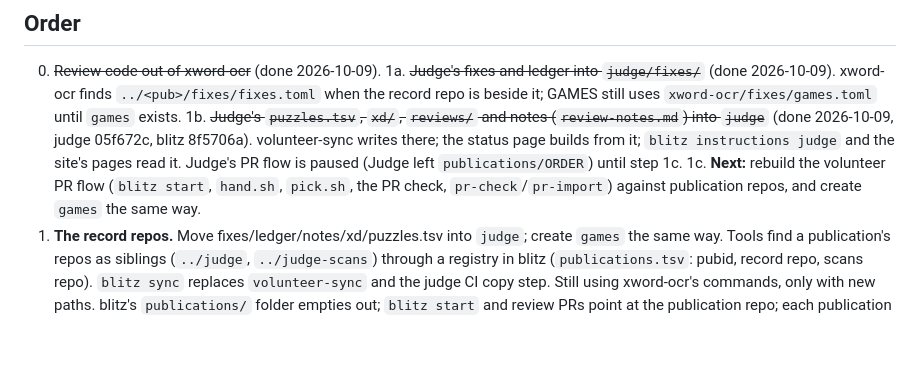
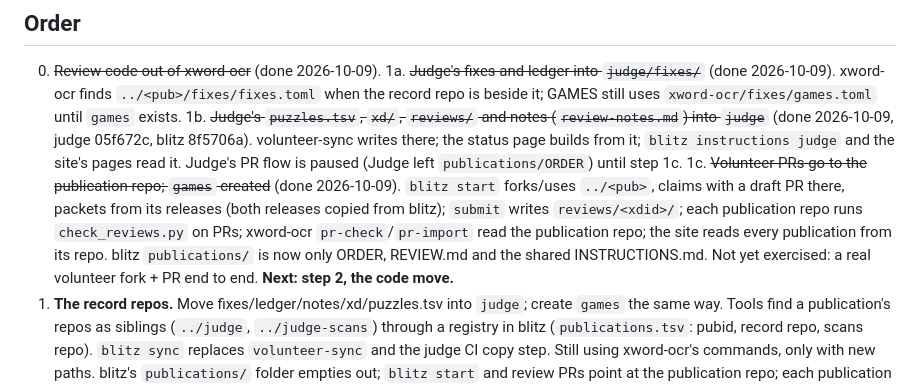
Before and after one commit to EveryPuzzleProject/blitz, a Markdown page: design/restructure.md, the part around the change. Drawn GitHub-style; blank space fills up the shorter version.

Commit message:
Design: step 1c done
Co-Authored-By: Claude Opus 5.5 <noreply@anthropic.com>

```diff
--- a/design/restructure.md
+++ b/design/restructure.md
@@ -194,8 +194,13 @@ the publication repo instead of `blitz/publications/`.
    (done 2026-10-09, judge 05f672c, blitz 8f5706a). volunteer-sync writes there; the status
    page builds from it; `blitz instructions judge` and the site's pages read it. Judge's
    PR flow is paused (Judge left `publications/ORDER`) until step 1c.
-1c. **Next:** rebuild the volunteer PR flow (`blitz start`, `hand.sh`, `pick.sh`, the PR check,
-   `pr-check`/`pr-import`) against publication repos, and create `games` the same way.
+1c. ~~Volunteer PRs go to the publication repo; `games` created~~ (done 2026-10-09). `blitz start`
+   forks/uses `../<pub>`, claims with a draft PR there, packets from its releases (both releases
+   copied from blitz); `submit` writes `reviews/<xdid>/`; each publication repo runs
+   `check_reviews.py` on PRs; xword-ocr `pr-check`/`pr-import` read the publication repo; the site
+   reads every publication from its repo. blitz `publications/` is now only ORDER, REVIEW.md and
+   the shared INSTRUCTIONS.md. Not yet exercised: a real volunteer fork + PR end to end.
+   **Next: step 2, the code move.**
 1. **The record repos.** Move fixes/ledger/notes/xd/puzzles.tsv into `judge`;
    create `games` the same way. Tools find a publication's repos as siblings
    (`../judge`, `../judge-scans`) through a registry in blitz
```
